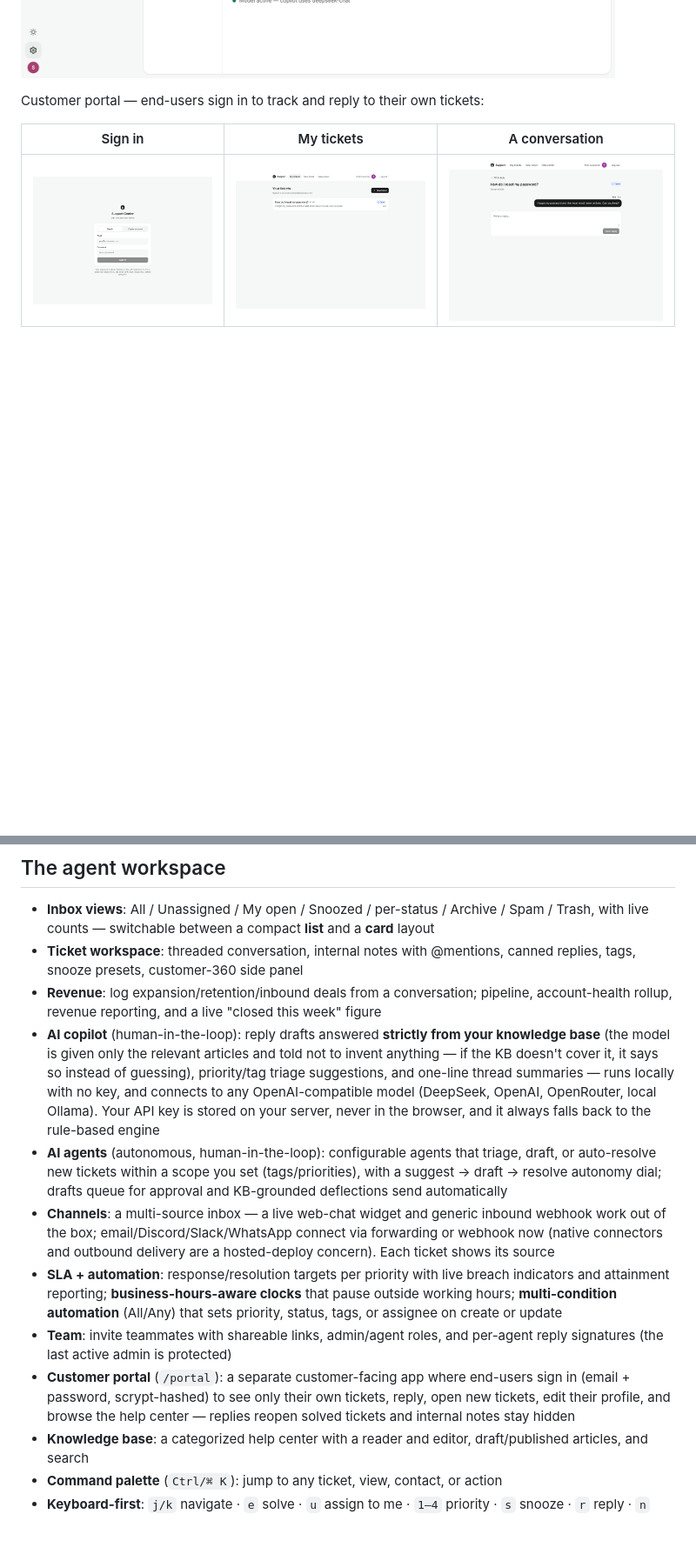
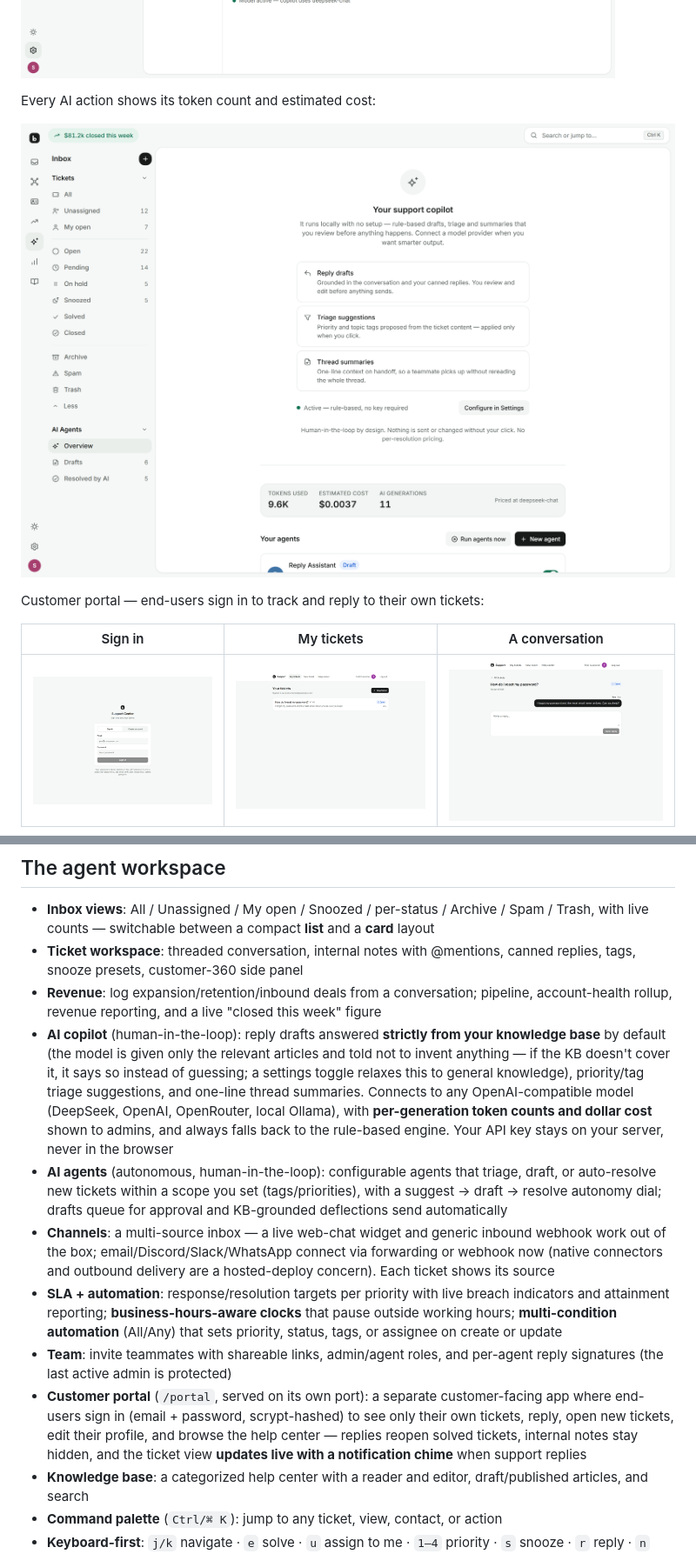
Before and after one commit to fizzexual/BaseDesk, a Markdown page: README.md, 2 parts joined by grey strips. Shown at 87% size. GitHub-like rendering; pictures changed too: docs/screenshots/ai-usage-light.png (added); blank space fills up the shorter version.

Commit message:
docs: AI token/cost, KB-only toggle, and live portal — README + screenshot

```diff
--- a/README.md
+++ b/README.md
@@ -52,6 +52,10 @@ Team — invite teammates with roles and shareable links:
 Connect a model — pick a provider and model from a catalog with per-1M pricing and reasoning info, or type any custom id:
 
 ![AI model provider](docs/screenshots/ai-provider-light.png)
+
+Every AI action shows its token count and estimated cost:
+
+![AI token usage](docs/screenshots/ai-usage-light.png)
 
 Customer portal — end-users sign in to track and reply to their own tickets:
 
@@ -111,12 +115,12 @@ npm run typecheck  # strict TS, both workspaces
 - **Inbox views**: All / Unassigned / My open / Snoozed / per-status / Archive / Spam / Trash, with live counts — switchable between a compact **list** and a **card** layout
 - **Ticket workspace**: threaded conversation, internal notes with @mentions, canned replies, tags, snooze presets, customer-360 side panel
 - **Revenue**: log expansion/retention/inbound deals from a conversation; pipeline, account-health rollup, revenue reporting, and a live "closed this week" figure
-- **AI copilot** (human-in-the-loop): reply drafts answered **strictly from your knowledge base** (the model is given only the relevant articles and told not to invent anything — if the KB doesn't cover it, it says so instead of guessing), priority/tag triage suggestions, and one-line thread summaries — runs locally with no key, and connects to any OpenAI-compatible model (DeepSeek, OpenAI, OpenRouter, local Ollama). Your API key is stored on your server, never in the browser, and it always falls back to the rule-based engine
+- **AI copilot** (human-in-the-loop): reply drafts answered **strictly from your knowledge base** by default (the model is given only the relevant articles and told not to invent anything — if the KB doesn't cover it, it says so instead of guessing; a settings toggle relaxes this to general knowledge), priority/tag triage suggestions, and one-line thread summaries. Connects to any OpenAI-compatible model (DeepSeek, OpenAI, OpenRouter, local Ollama), with **per-generation token counts and dollar cost** shown to admins, and always falls back to the rule-based engine. Your API key stays on your server, never in the browser
 - **AI agents** (autonomous, human-in-the-loop): configurable agents that triage, draft, or auto-resolve new tickets within a scope you set (tags/priorities), with a suggest → draft → resolve autonomy dial; drafts queue for approval and KB-grounded deflections send automatically
 - **Channels**: a multi-source inbox — a live web-chat widget and generic inbound webhook work out of the box; email/Discord/Slack/WhatsApp connect via forwarding or webhook now (native connectors and outbound delivery are a hosted-deploy concern). Each ticket shows its source
 - **SLA + automation**: response/resolution targets per priority with live breach indicators and attainment reporting; **business-hours-aware clocks** that pause outside working hours; **multi-condition automation** (All/Any) that sets priority, status, tags, or assignee on create or update
 - **Team**: invite teammates with shareable links, admin/agent roles, and per-agent reply signatures (the last active admin is protected)
-- **Customer portal** (`/portal`): a separate customer-facing app where end-users sign in (email + password, scrypt-hashed) to see only their own tickets, reply, open new tickets, edit their profile, and browse the help center — replies reopen solved tickets and internal notes stay hidden
+- **Customer portal** (`/portal`, served on its own port): a separate customer-facing app where end-users sign in (email + password, scrypt-hashed) to see only their own tickets, reply, open new tickets, edit their profile, and browse the help center — replies reopen solved tickets, internal notes stay hidden, and the ticket view **updates live with a notification chime** when support replies
 - **Knowledge base**: a categorized help center with a reader and editor, draft/published articles, and search
 - **Command palette** (`Ctrl/⌘ K`): jump to any ticket, view, contact, or action
 - **Keyboard-first**: `j/k` navigate · `e` solve · `u` assign to me · `1–4` priority · `s` snooze · `r` reply · `n` note · `?` all shortcuts
```
